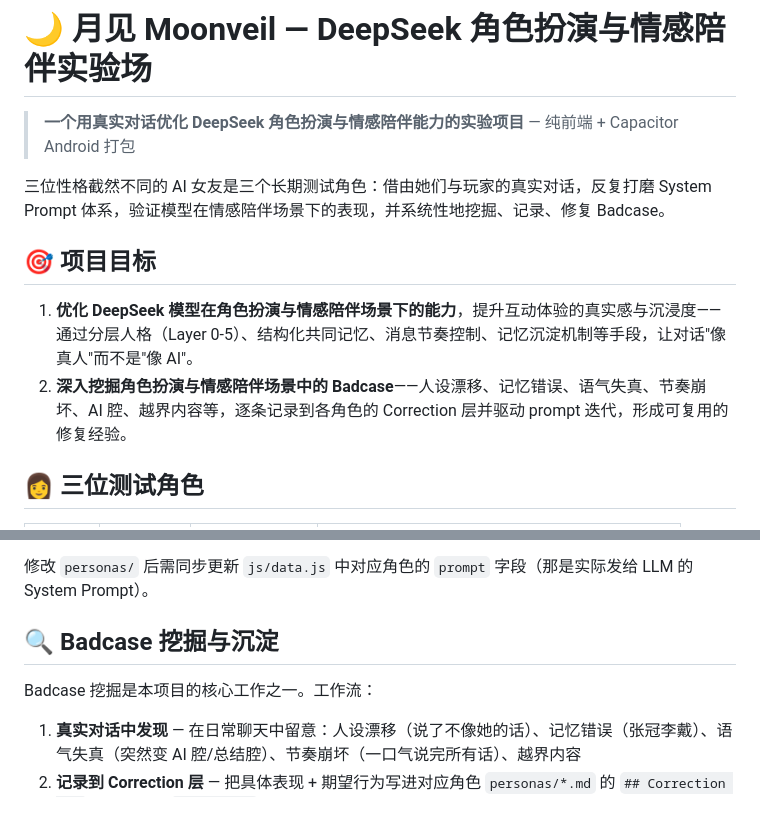
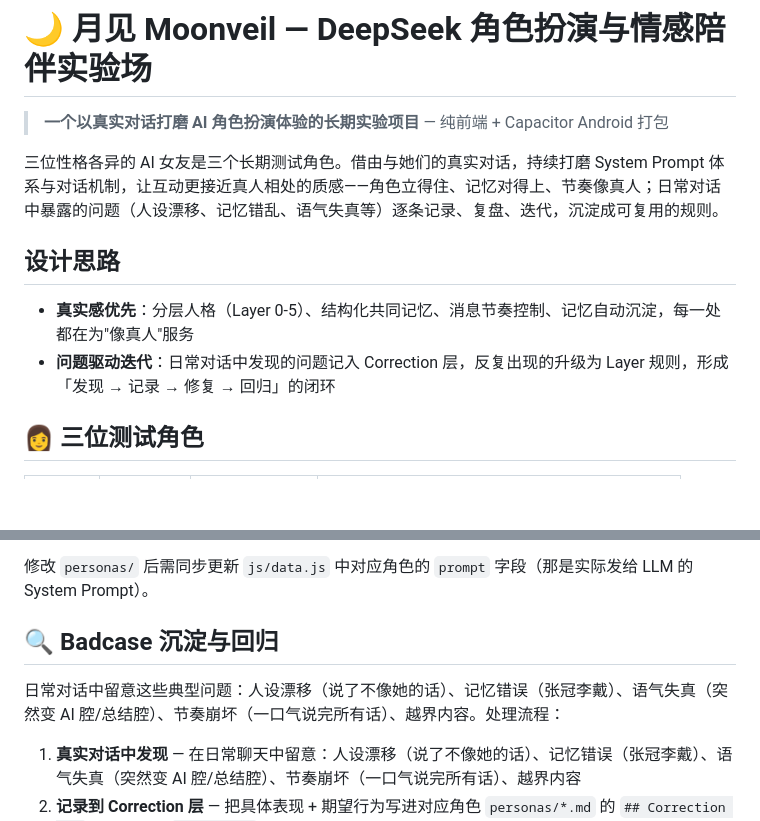
Before and after one commit to chemmy-11/moonveil, a Markdown page: README.md, 2 parts joined by grey strips. Drawn GitHub-style; blank space fills up the shorter version.

Commit message:
docs: README 去 JD 化——目标自然融入简介与设计思路

```diff
--- a/README.md
+++ b/README.md
@@ -1,13 +1,13 @@
 # 🌙 月见 Moonveil — DeepSeek 角色扮演与情感陪伴实验场
 
-> **一个用真实对话优化 DeepSeek 角色扮演与情感陪伴能力的实验项目** — 纯前端 + Capacitor Android 打包
+> **一个以真实对话打磨 AI 角色扮演体验的长期实验项目** — 纯前端 + Capacitor Android 打包
 
-三位性格截然不同的 AI 女友是三个长期测试角色：借由她们与玩家的真实对话，反复打磨 System Prompt 体系，验证模型在情感陪伴场景下的表现，并系统性地挖掘、记录、修复 Badcase。
+三位性格各异的 AI 女友是三个长期测试角色。借由与她们的真实对话，持续打磨 System Prompt 体系与对话机制，让互动更接近真人相处的质感——角色立得住、记忆对得上、节奏像真人；日常对话中暴露的问题（人设漂移、记忆错乱、语气失真等）逐条记录、复盘、迭代，沉淀成可复用的规则。
 
-## 🎯 项目目标
+## 设计思路
 
-1. **优化 DeepSeek 模型在角色扮演与情感陪伴场景下的能力**，提升互动体验的真实感与沉浸度——通过分层人格（Layer 0-5）、结构化共同记忆、消息节奏控制、记忆沉淀机制等手段，让对话"像真人"而不是"像 AI"。
-2. **深入挖掘角色扮演与情感陪伴场景中的 Badcase**——人设漂移、记忆错误、语气失真、节奏崩坏、AI 腔、越界内容等，逐条记录到各角色的 Correction 层并驱动 prompt 迭代，形成可复用的修复经验。
+- **真实感优先**：分层人格（Layer 0-5）、结构化共同记忆、消息节奏控制、记忆自动沉淀，每一处都在为"像真人"服务
+- **问题驱动迭代**：日常对话中发现的问题记入 Correction 层，反复出现的升级为 Layer 规则，形成「发现 → 记录 → 修复 → 回归」的闭环
 
 ## 👩 三位测试角色
 
@@ -85,9 +85,9 @@ AI-GF/
 
 修改 `personas/` 后需同步更新 `js/data.js` 中对应角色的 `prompt` 字段（那是实际发给 LLM 的 System Prompt）。
 
-## 🔍 Badcase 挖掘与沉淀
+## 🔍 Badcase 沉淀与回归
 
-Badcase 挖掘是本项目的核心工作之一。工作流：
+日常对话中留意这些典型问题：人设漂移（说了不像她的话）、记忆错误（张冠李戴）、语气失真（突然变 AI 腔/总结腔）、节奏崩坏（一口气说完所有话）、越界内容。处理流程：
 
 1. **真实对话中发现** — 在日常聊天中留意：人设漂移（说了不像她的话）、记忆错误（张冠李戴）、语气失真（突然变 AI 腔/总结腔）、节奏崩坏（一口气说完所有话）、越界内容
 2. **记录到 Correction 层** — 把具体表现 + 期望行为写进对应角色 `personas/*.md` 的 `## Correction 记录`，并同步到 `js/data.js`
```
